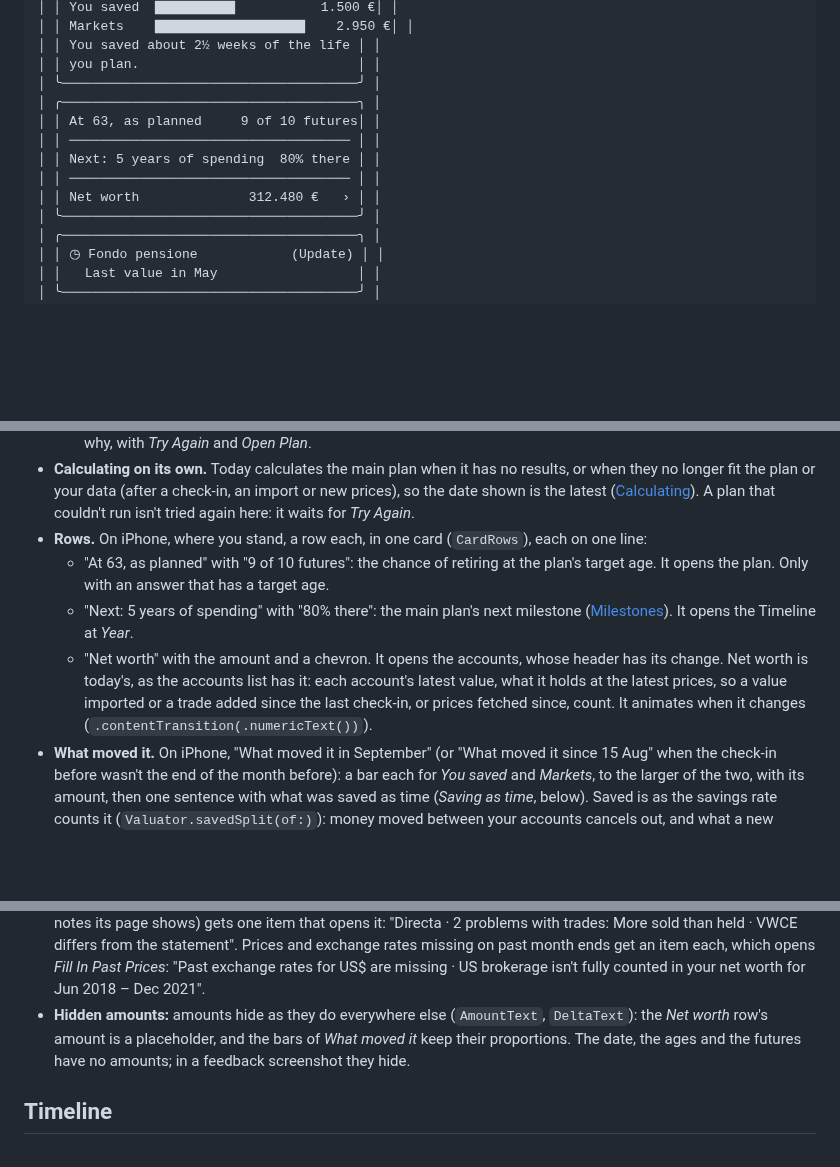
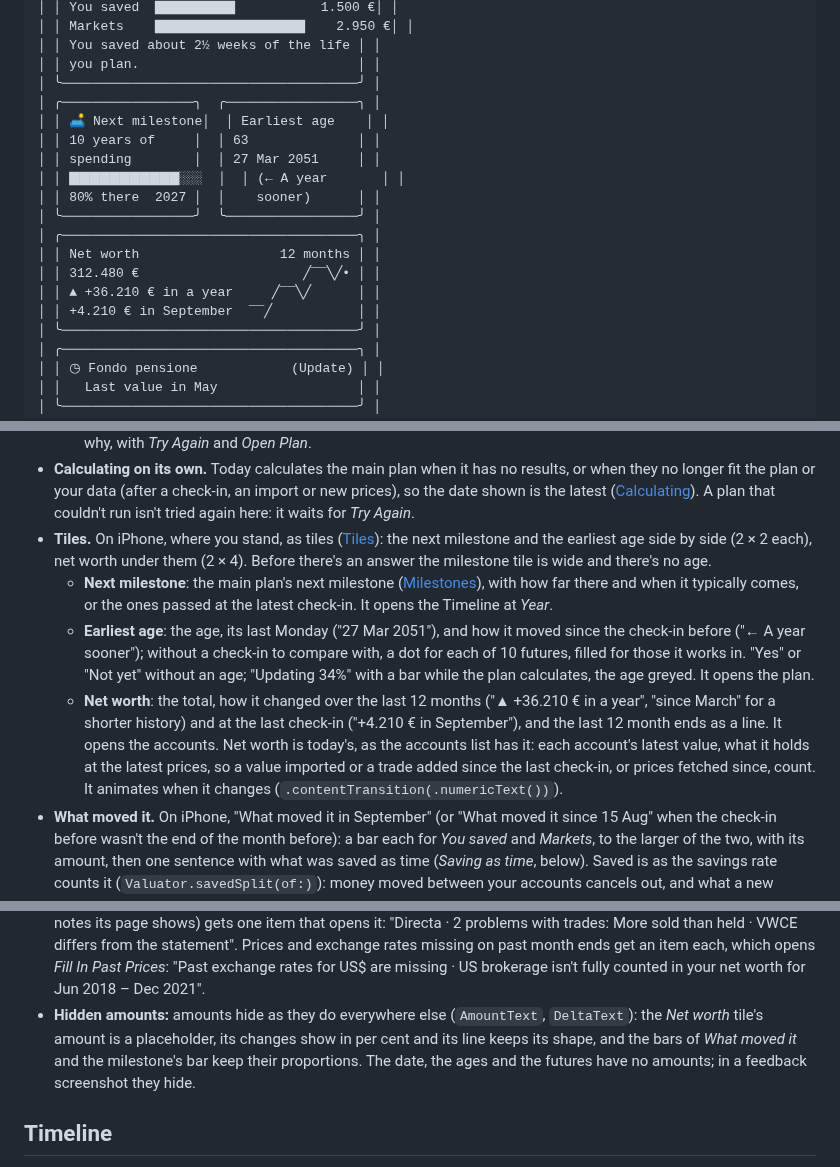
Before and after one commit to j23n/caniretireyet, a Markdown page: docs/UI.md, 3 parts joined by grey strips. Rendered like a GitHub page; blank space fills up the shorter version.

Commit message:
Describe Today's tiles in UI.md and PROGRESS.md
Co-Authored-By: Claude Opus 5.5 <noreply@anthropic.com>
Claude-Session: https://claude.ai/code/session_01KCV6zE43gLdRceFsxjC1Fh

```diff
--- a/docs/UI.md
+++ b/docs/UI.md
@@ -111,12 +111,18 @@ The home screen. It answers the app's question with a date, your last Monday at
 │ │ You saved about 2½ weeks of the life │ │
 │ │ you plan.                            │ │
 │ ╰──────────────────────────────────────╯ │
+│ ╭─────────────────╮  ╭─────────────────╮ │
+│ │ 🛋️ Next milestone│  │ Earliest age    │ │
+│ │ 10 years of     │  │ 63              │ │
+│ │ spending        │  │ 27 Mar 2051     │ │
+│ │ ▇▇▇▇▇▇▇▇▇▇▇░░░  │  │ (← A year       │ │
+│ │ 80% there  2027 │  │    sooner)      │ │
+│ ╰─────────────────╯  ╰─────────────────╯ │
 │ ╭──────────────────────────────────────╮ │
-│ │ At 63, as planned     9 of 10 futures│ │
-│ │ ──────────────────────────────────── │ │
-│ │ Next: 5 years of spending  80% there │ │
-│ │ ──────────────────────────────────── │ │
-│ │ Net worth              312.480 €   › │ │
+│ │ Net worth                  12 months │ │
+│ │ 312.480 €                     ╱‾‾╲╱• │ │
+│ │ ▲ +36.210 € in a year     ╱‾‾╲╱      │ │
+│ │ +4.210 € in September  ‾‾╱           │ │
 │ ╰──────────────────────────────────────╯ │
 │ ╭──────────────────────────────────────╮ │
 │ │ ◷ Fondo pensione            (Update) │ │
@@ -136,10 +142,10 @@ On the Mac and iPad the answer card holds the date and its line on the left and
   - **Status:** while the main plan calculates (a check-in's run, or Today's own), "Updating 34%" with a bar under the chip; when it can't run, "Can't be calculated: …". The date stays meanwhile.
   - **Before there's an answer** the card is titled "Your last Monday at work" and has one next step. Without a main plan: "Make a plan to see when you could retire." with *Create a plan*, which creates "Base case" from the latest check-in, makes it the main plan and opens it, as the Plan screen's *Create your first plan* does (when there are plans but none is the main one: "Choose a main plan to see when you could retire." with *Open Plan*, where *Set as Main Plan* chooses it; when the main plan's file couldn't be read: "Your main plan's file couldn't be read, so it has no answer." with *Show Details*, which opens Sync). Why *Create a plan* failed shows under it until the plans change. With a main plan not yet calculated: "Calculate Base case to see when you could retire. Each check-in then records its answer." with *Calculate*; while it runs, "Working out Base case… 34%"; a plan that can't run says why, with *Try Again* and *Open Plan*.
 - **Calculating on its own.** Today calculates the main plan when it has no results, or when they no longer fit the plan or your data (after a check-in, an import or new prices), so the date shown is the latest ([Calculating](#calculating)). A plan that couldn't run isn't tried again here: it waits for *Try Again*.
-- **Rows.** On iPhone, where you stand, a row each, in one card (`CardRows`), each on one line:
-  - "At 63, as planned" with "9 of 10 futures": the chance of retiring at the plan's target age. It opens the plan. Only with an answer that has a target age.
-  - "Next: 5 years of spending" with "80% there": the main plan's next milestone ([Milestones](#milestones)). It opens the Timeline at *Year*.
-  - "Net worth" with the amount and a chevron. It opens the accounts, whose header has its change. Net worth is today's, as the accounts list has it: each account's latest value, what it holds at the latest prices, so a value imported or a trade added since the last check-in, or prices fetched since, count. It animates when it changes (`.contentTransition(.numericText())`).
+- **Tiles.** On iPhone, where you stand, as tiles ([Tiles](#tiles)): the next milestone and the earliest age side by side (2 × 2 each), net worth under them (2 × 4). Before there's an answer the milestone tile is wide and there's no age.
+  - **Next milestone**: the main plan's next milestone ([Milestones](#milestones)), with how far there and when it typically comes, or the ones passed at the latest check-in. It opens the Timeline at *Year*.
+  - **Earliest age**: the age, its last Monday ("27 Mar 2051"), and how it moved since the check-in before ("← A year sooner"); without a check-in to compare with, a dot for each of 10 futures, filled for those it works in. "Yes" or "Not yet" without an age; "Updating 34%" with a bar while the plan calculates, the age greyed. It opens the plan.
+  - **Net worth**: the total, how it changed over the last 12 months ("▲ +36.210 € in a year", "since March" for a shorter history) and at the last check-in ("+4.210 € in September"), and the last 12 month ends as a line. It opens the accounts. Net worth is today's, as the accounts list has it: each account's latest value, what it holds at the latest prices, so a value imported or a trade added since the last check-in, or prices fetched since, count. It animates when it changes (`.contentTransition(.numericText())`).
 - **What moved it.** On iPhone, "What moved it in September" (or "What moved it since 15 Aug" when the check-in before wasn't the end of the month before): a bar each for *You saved* and *Markets*, to the larger of the two, with its amount, then one sentence with what was saved as time (*Saving as time*, below). Saved is as the savings rate counts it (`Valuator.savedSplit(of:)`): money moved between your accounts cancels out, and what a new account already held when its records start, and a one-off, don't count. While amounts are hidden, the bars keep their proportions. On the Mac and iPad, "What moved in September" with the change ("▲ +4.210 €"), then a table: a row per account with its value, what was put in and what markets did (a dash for none), and the total.
 - **This year so far.** On the Mac and iPad, rows: *Net worth* with its change since 31 December of last year in money and per cent ("+18.240 €, 6%"; the per cent stays while amounts are hidden), *You saved* (as the savings rate counts it), *Markets*, and *Your date*: how the date moved since the last check-in of last year ("A year sooner", "The same"). Then *Open 2026 in Timeline*. From `Valuator.changeThisYear(asOf:)`, in Tracker. Not shown when net worth has no value by 31 December (a library started this year). The savings rate over this year's money in and out ([PROGRESS.md](PROGRESS.md#money-in-and-out)) is *Saved this year*'s caption: "Savings rate 17%".
 - **Coming up.** On the Mac and iPad, what's ahead, a line each with when: the next check-in ("30 Nov · November check-in", or the one under way), then the main plan's milestones its median future reaches ("Late 2028 · 5 years of spending, now 93%"), five at most.
@@ -147,7 +153,7 @@ On the Mac and iPad the answer card holds the date and its line on the left and
 - **Keep your goal in view.** Once there's an answer, once, while any of the yearly notes is off: "Retiring is years away. A few times a year, a short note can show how far you've come. Never amounts, never about markets." with the yearly notes that are off ticked (of *Your year*, *Birthday*, *Records anniversary* and *Plan check-up*; after onboarding, *Your year* is already on), *Turn On* and *Not Now*, and "Shown once. Settings › Notifications changes them later." *Turn On* asks for permission and turns on the ones ticked, leaving the others as they are. Either button puts the card away for good. See [Notifications](#notifications).
 - **Import your first values.** Before the first check-in: "Your accounts get their values from the files you import: bank statements, broker exports or a spreadsheet. Your history starts with them." with *Import Files…*. A library without accounts shows "No accounts yet" in place of the page, with *Import Files…* and *Add an Account*.
 - **Needs attention.** Only shown when something needs you: stale accounts (not one that holds nothing: see [Accounts](#accounts)), accounts with problems in their trades, prices and exchange rates that are missing, old or couldn't be fetched (each opens Instruments, or the instrument, where they're fetched or typed in), sync conflicts that were merged, and plan warnings. Each is a compact row: what ("Fondo pensione"), why in a short line ("Last value in May"), and its action ("Update", "Fix", "Add Price", "Fill In"); the whole row opens it. On iPhone a warning icon leads and the action is at the trailing edge, in a card without a title; on the Mac and iPad the card is titled "Needs attention" with an orange edge, and the action is under each. The first three show, then *2 More*. An account whose trades have problems (more sold than held, an opening without a cost, a statement that differs from the trades: the notes its page shows) gets one item that opens it: "Directa · 2 problems with trades: More sold than held · VWCE differs from the statement". Prices and exchange rates missing on past month ends get an item each, which opens *Fill In Past Prices*: "Past exchange rates for US$ are missing · US brokerage isn't fully counted in your net worth for Jun 2018 – Dec 2021".
-- **Hidden amounts:** amounts hide as they do everywhere else (`AmountText`, `DeltaText`): the *Net worth* row's amount is a placeholder, and the bars of *What moved it* keep their proportions. The date, the ages and the futures have no amounts; in a feedback screenshot they hide.
+- **Hidden amounts:** amounts hide as they do everywhere else (`AmountText`, `DeltaText`): the *Net worth* tile's amount is a placeholder, its changes show in per cent and its line keeps its shape, and the bars of *What moved it* and the milestone's bar keep their proportions. The date, the ages and the futures have no amounts; in a feedback screenshot they hide.
 
 ## Timeline
 
```
Also changed, not shown: other parts of docs/UI.md (+7 -3 lines), docs/PROGRESS.md (+1 -1 lines).
